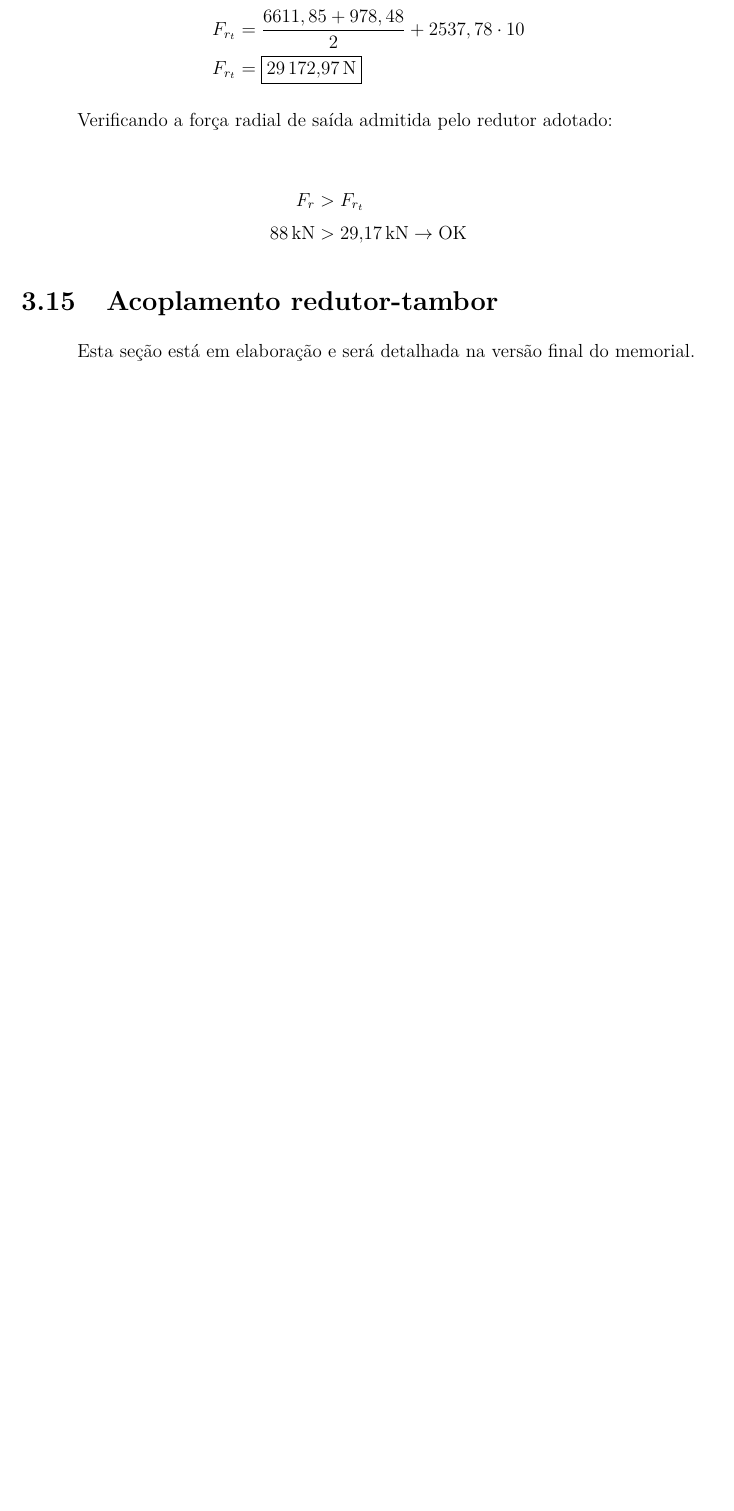
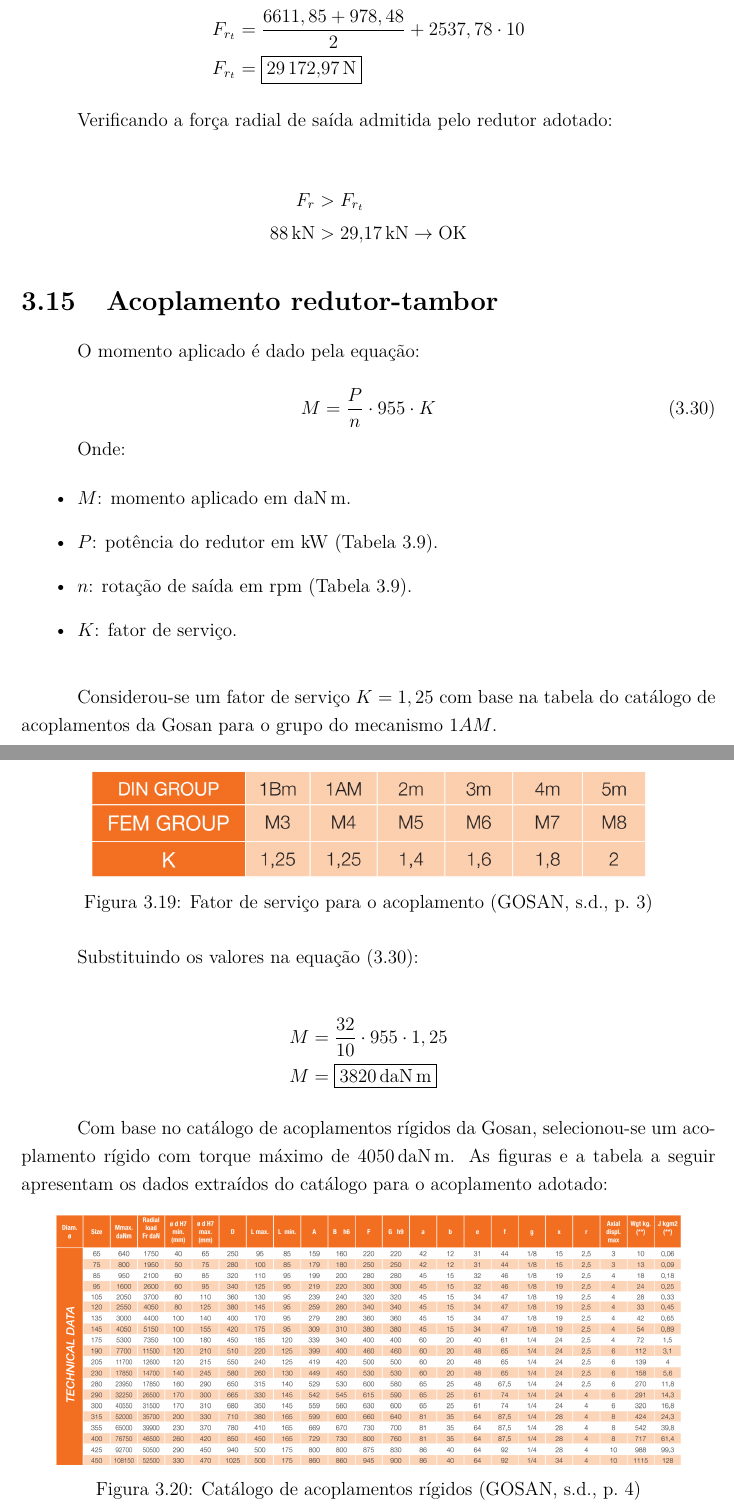
Before and after one commit to AlvaroMFO/memorial_portico_rolante_latex, a LaTeX document (main.tex, which reads content/sections/03_sistema_de_elevacao/sections/15_acoplamento_redutor_tambor/main.tex): part of page 37 of 45 before the commit and two parts of pages 37 and 38 of 46 after it, the two joined at a grey line, cut so that both start at the same text, the shorter picture padded with empty space. Compiled offline with pdfLaTeX.

Commit message:
Enhance elevation system documentation with new calculations and images
- Added detailed calculations for applied moment and service factor based on Gosan's catalog.
- Included new images and tables summarizing the specifications of the selected coupling and its characteristics.
- Updated references and labels for improved clarity and navigation within the documentation.

```diff
--- a/content/sections/03_sistema_de_elevacao/sections/15_acoplamento_redutor_tambor/main.tex
+++ b/content/sections/03_sistema_de_elevacao/sections/15_acoplamento_redutor_tambor/main.tex
@@ -1 +1,40 @@
-Esta seção está em elaboração e será detalhada na versão final do memorial.
+O momento aplicado é dado pela equação:
+
+\begin{equation}
+  M = \frac{P}{n} \cdot 955 \cdot K
+  \label{eq:momento_aplicado}
+\end{equation}
+
+Onde:
+
+\begin{itemize}[leftmargin=1.25cm]
+  \item $M$: momento aplicado em $\si{\deca\newton\meter}$.
+  \item $P$: potência do redutor em $\si{\kilo\watt}$ (Tabela \ref{tab:dados_redutor_adotado}).
+  \item $n$: rotação de saída em $\si{\rpm}$ (Tabela \ref{tab:dados_redutor_adotado}).
+  \item $K$: fator de serviço.
+\end{itemize}
+
+\vspace{1em}
+
+Considerou-se um fator de serviço $K = 1,25$ com base na tabela do catálogo de acoplamentos da Gosan para o grupo do mecanismo $1AM$.
+
+\begin{figure}[H]
+  \centering
+  \includegraphics[width=0.8\textwidth]{content/sections/03_sistema_de_elevacao/sections/15_acoplamento_redutor_tambor/images/k_gosan.png}
+  \caption{Fator de serviço para o acoplamento \cite[p.~3]{gosan_acoplamentos}}
+  \label{fig:k_gosan}
+\end{figure}
+
+Substituindo os valores na equação \eqref{eq:momento_aplicado}:
+
+\begin{align*}
+  M & = \frac{32}{10} \cdot 955 \cdot 1,25    \\
+  M & = \boxed{\SI{3820}{\deca\newton\meter}}
+\end{align*}
+
+Com base no catálogo de acoplamentos rígidos da Gosan, selecionou-se um acoplamento rígido com torque máximo de $\SI{4050}{\deca\newton\meter}$. As figuras e a tabela a seguir apresentam os dados extraídos do catálogo para o acoplamento adotado:
+
+\begin{figure}[H]
+  \centering
+  \includegraphics[width=0.9\textwidth]{content/sections/03_sistema_de_elevacao/sections/15_acoplamento_redutor_tambor/images/catalogo_gosan.png}
+  \caption{Catálogo de acoplamentos rígidos \cite[p.~4]{gosan_acoplamentos}}
```
Also changed, not shown: content/references/referencias.bib (+2 -1 lines), content/sections/03_sistema_de_elevacao/sections/13_redutor_de_elevacao/main.tex (+1 -0 lines), content/sections/03_sistema_de_elevacao/sections/15_acoplamento_redutor_tambor/images/catalogo_gosan.png (added), content/sections/03_sistema_de_elevacao/sections/15_acoplamento_redutor_tambor/images/k_gosan.png (added), content/sections/03_sistema_de_elevacao/sections/15_acoplamento_redutor_tambor/main.tex (21 more changed lines).
